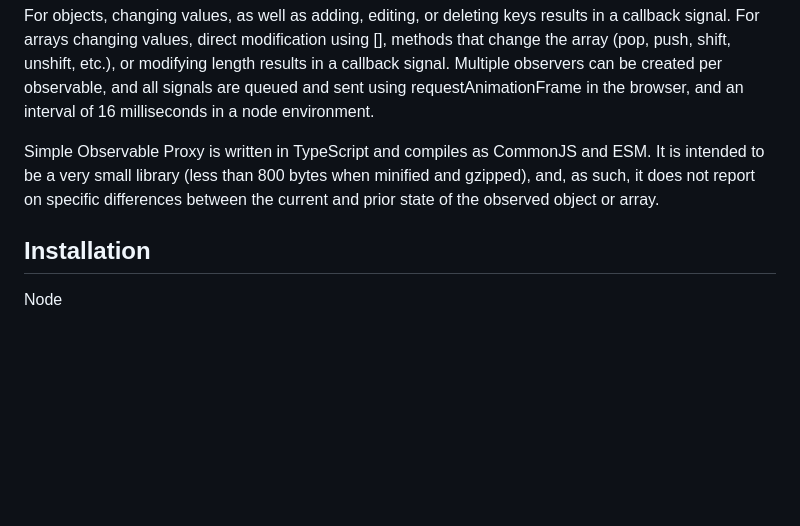
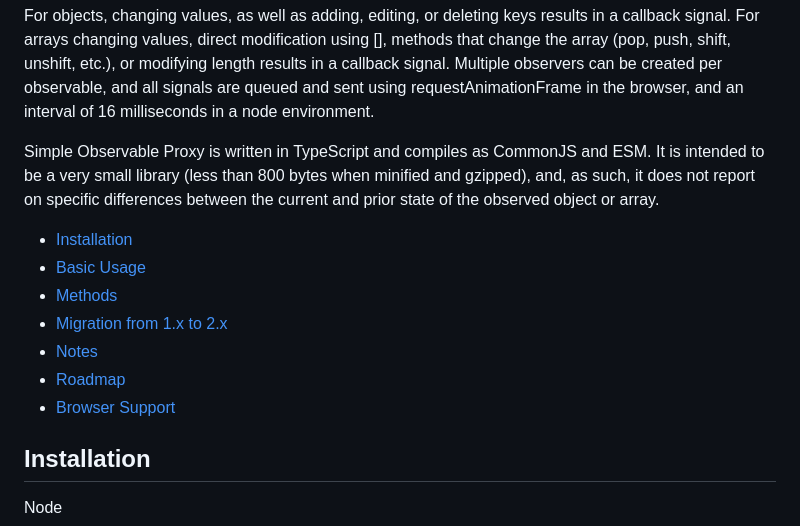
Before and after one commit to aleph1/simple-observable-proxy, a Markdown page: README.md, the part around the change. Rendered like a GitHub page; blank space fills up the shorter version.

Commit message:
Added links to readme sections

```diff
--- a/README.md
+++ b/README.md
@@ -4,6 +4,14 @@
 For objects, changing values, as well as adding, editing, or deleting keys results in a callback signal. For arrays changing values, direct modification using \[\], methods that change the array (pop, push, shift, unshift, etc.), or modifying length results in a callback signal. Multiple observers can be created per observable, and all signals are queued and sent using requestAnimationFrame in the browser, and an interval of 16 milliseconds in a node environment.
 
 Simple Observable Proxy is written in TypeScript and compiles as CommonJS and ESM. It is intended to be a very small library (less than 800 bytes when minified and gzipped), and, as such, it does not report on specific differences between the current and prior state of the observed object or array.
+
+- [Installation](#real-cool-heading)
+- [Basic Usage](#basic-usage)
+- [Methods](#methods)
+- [Migration from 1.x to 2.x](#migrating-from-1x-to-2x)
+- [Notes](#notes)
+- [Roadmap](#roadmap)
+- [Browser Support](#browser-support)
 
 ## Installation
 
```
